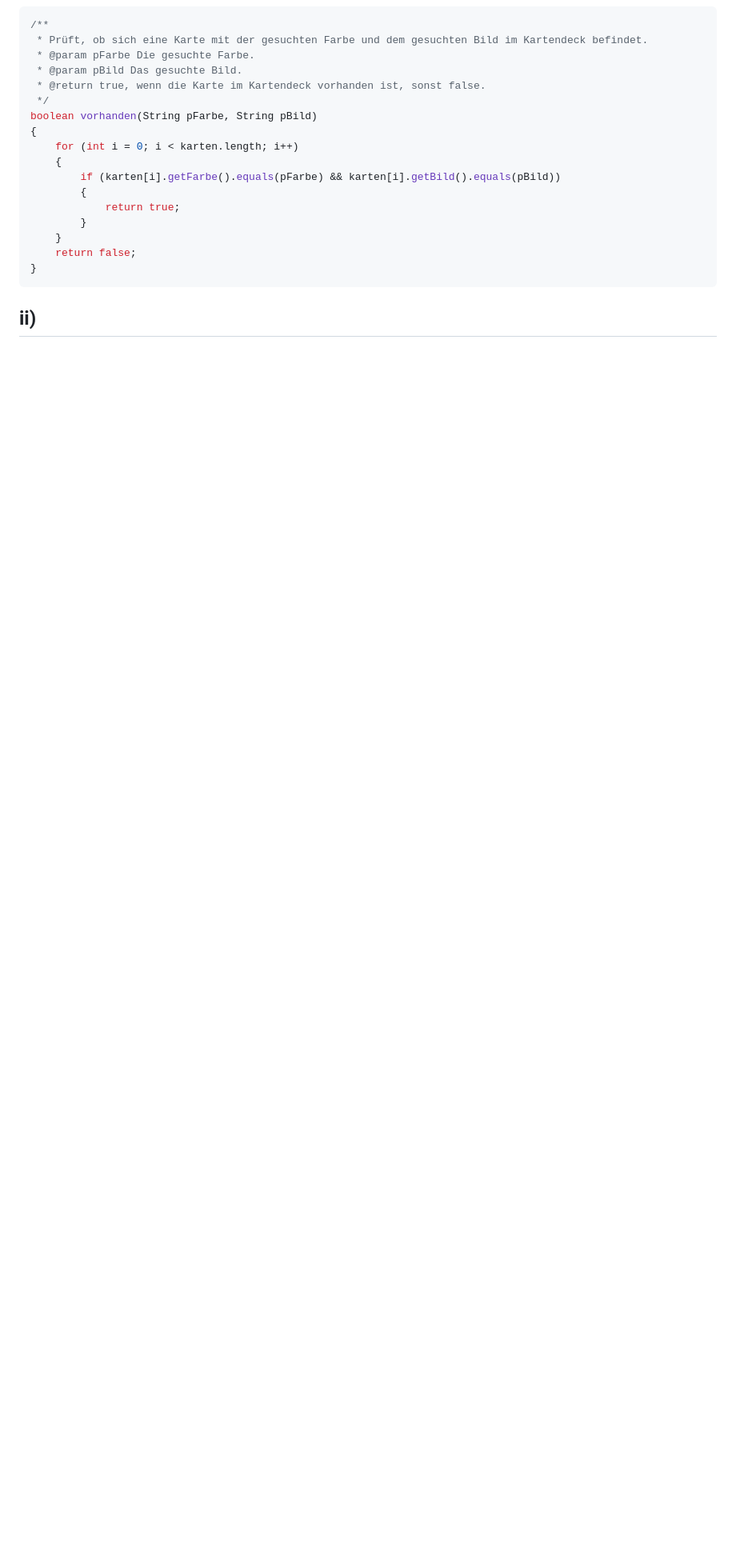
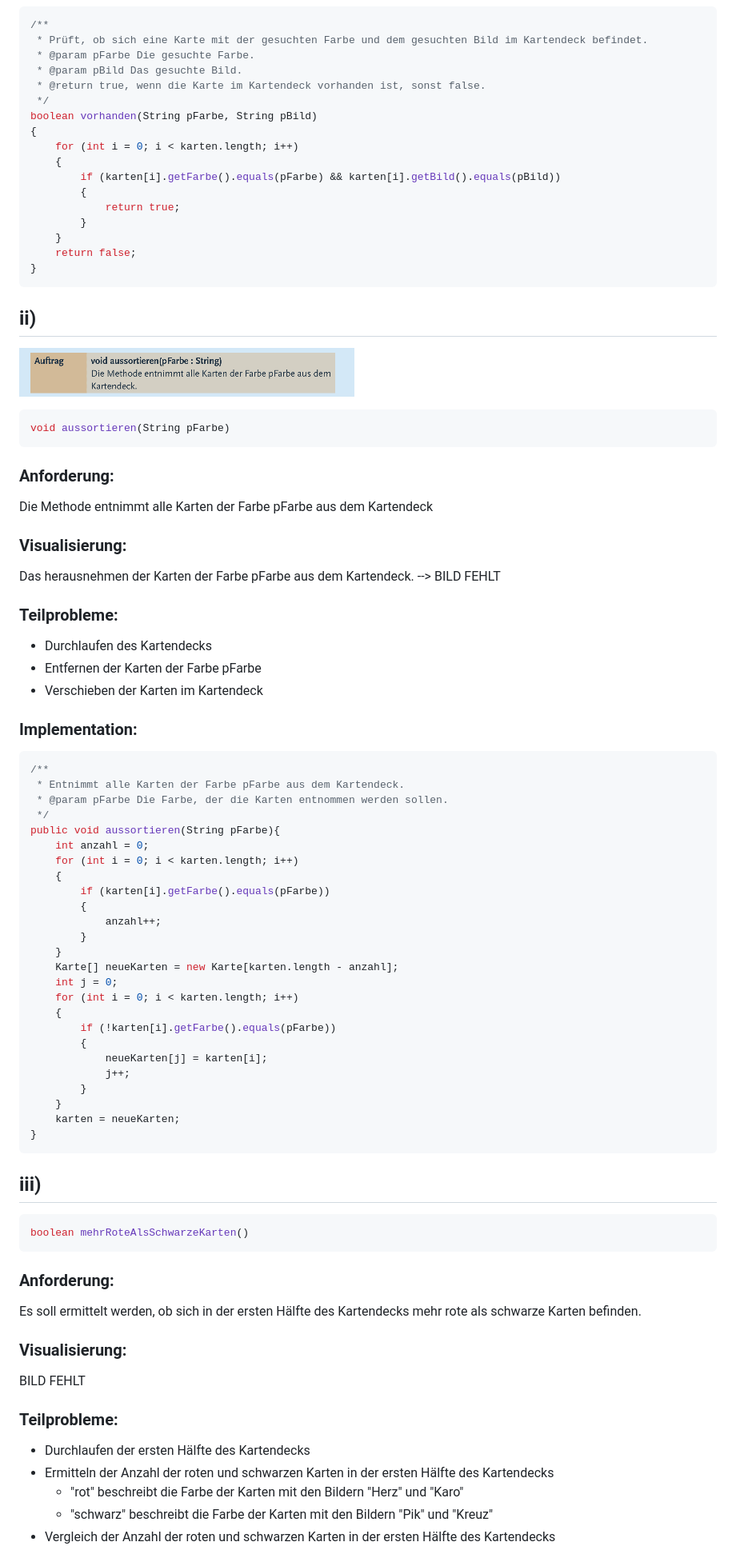
Before and after one commit to SpotlightForBugs/Kartenspiel, a Markdown page: 3c.MD, the part around the change printed below. Shown: that part at 80% size. GitHub-like rendering; pictures changed too: img_2.png (added); blank space fills up the shorter version.

Commit message:
Weiteres

````diff
--- a/3c.MD
+++ b/3c.MD
@@ -42,3 +42,68 @@ boolean vorhanden(String pFarbe, String pBild)
 ```
 
 ## ii)
+![img_2.png](img_2.png)
+
+
+```java
+void aussortieren(String pFarbe)
+```
+
+### Anforderung:
+Die Methode entnimmt alle Karten der Farbe pFarbe aus dem Kartendeck
+
+### Visualisierung:
+Das herausnehmen der Karten der Farbe pFarbe aus dem Kartendeck. --> BILD FEHLT
+
+### Teilprobleme:
+  * Durchlaufen des Kartendecks
+  * Entfernen der Karten der Farbe pFarbe
+  * Verschieben der Karten im Kartendeck
+
+### Implementation:
+```java
+/**
+ * Entnimmt alle Karten der Farbe pFarbe aus dem Kartendeck.
+ * @param pFarbe Die Farbe, der die Karten entnommen werden sollen.
+ */
+public void aussortieren(String pFarbe){
+    int anzahl = 0;
+    for (int i = 0; i < karten.length; i++)
+    {
+        if (karten[i].getFarbe().equals(pFarbe))
+        {
+            anzahl++;
+        }
+    }
+    Karte[] neueKarten = new Karte[karten.length - anzahl];
+    int j = 0;
+    for (int i = 0; i < karten.length; i++)
+    {
+        if (!karten[i].getFarbe().equals(pFarbe))
+        {
+            neueKarten[j] = karten[i];
+            j++;
+        }
+    }
+    karten = neueKarten;
+}
+```
+
+## iii)
+```java
+boolean mehrRoteAlsSchwarzeKarten()
+```
+
+### Anforderung:
+Es soll ermittelt werden, ob sich in der ersten Hälfte des Kartendecks mehr rote als schwarze Karten befinden.
+
+### Visualisierung:
+BILD FEHLT
+
+### Teilprobleme:
+  * Durchlaufen der ersten Hälfte des Kartendecks
+  * Ermitteln der Anzahl der roten und schwarzen Karten in der ersten Hälfte des Kartendecks
+    * "rot" beschreibt die Farbe der Karten mit den Bildern "Herz" und "Karo"
+    * "schwarz" beschreibt die Farbe der Karten mit den Bildern "Pik" und "Kreuz"
+  * Vergleich der Anzahl der roten und schwarzen Karten in der ersten Hälfte des Kartendecks
+
````
Also changed, not shown: other parts of 3c.MD (+23 -0 lines).
